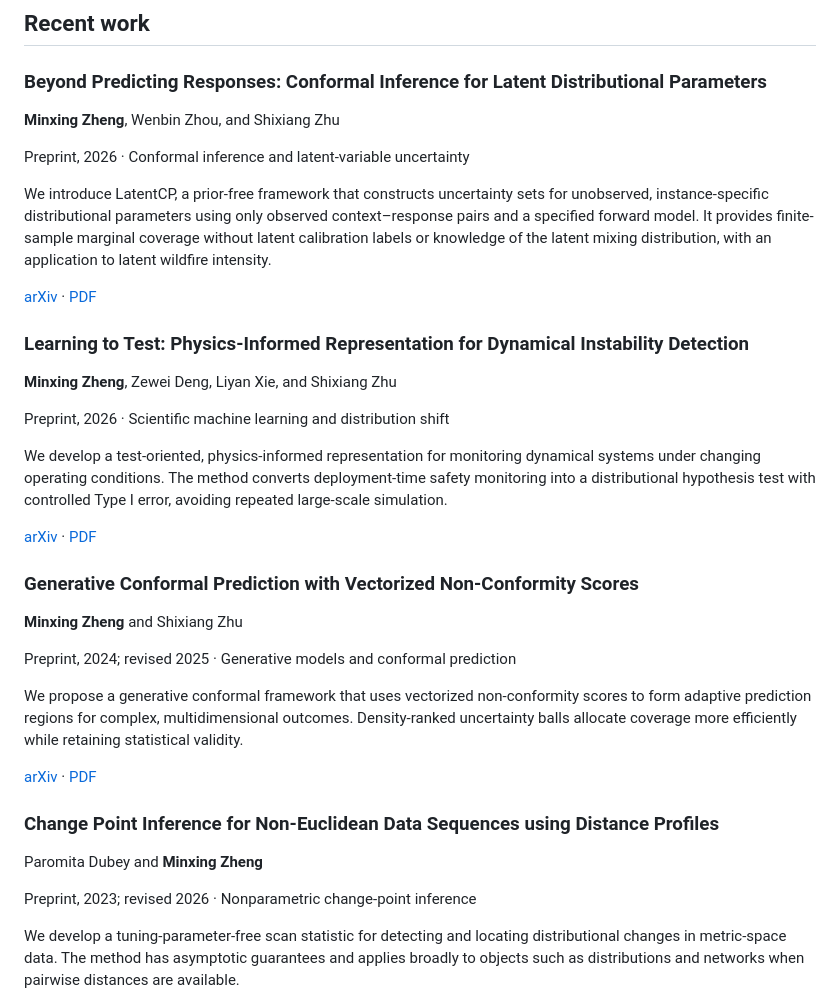
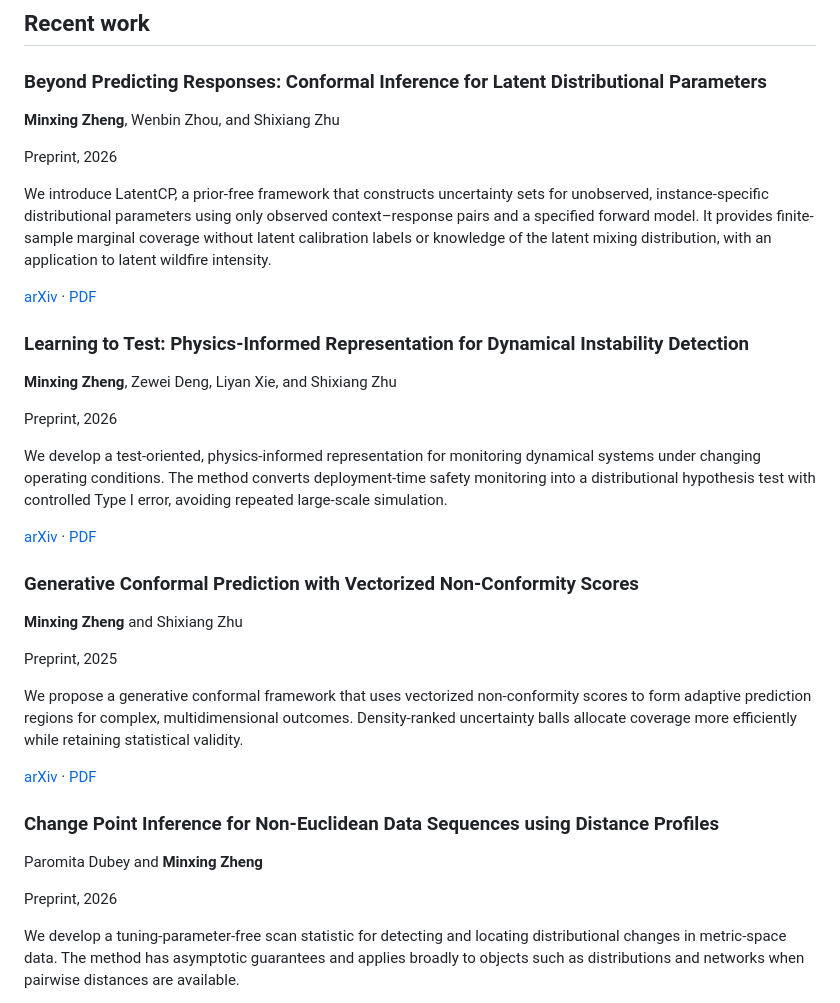
Before and after one commit to Minxing-Zheng/Minxing-Zheng.github.io, a Markdown page: _pages/about.md, the part around the change. Rendered like a GitHub page.

Commit message:
Simplify recent work status labels

```diff
--- a/_pages/about.md
+++ b/_pages/about.md
@@ -26,7 +26,7 @@ Before joining Carnegie Mellon, I received an M.S. in Statistics from the Univer
   <article class="recent-paper">
     <h3>Beyond Predicting Responses: Conformal Inference for Latent Distributional Parameters</h3>
     <p class="paper-authors"><strong>Minxing Zheng</strong>, Wenbin Zhou, and Shixiang Zhu</p>
-    <p class="paper-meta">Preprint, 2026 · Conformal inference and latent-variable uncertainty</p>
+    <p class="paper-meta">Preprint, 2026</p>
     <p>We introduce LatentCP, a prior-free framework that constructs uncertainty sets for unobserved, instance-specific distributional parameters using only observed context–response pairs and a specified forward model. It provides finite-sample marginal coverage without latent calibration labels or knowledge of the latent mixing distribution, with an application to latent wildfire intensity.</p>
     <p class="paper-links"><a href="https://arxiv.org/abs/2608.03607">arXiv</a> · <a href="https://arxiv.org/pdf/2608.03607">PDF</a></p>
   </article>
@@ -34,7 +34,7 @@ Before joining Carnegie Mellon, I received an M.S. in Statistics from the Univer
   <article class="recent-paper">
     <h3>Learning to Test: Physics-Informed Representation for Dynamical Instability Detection</h3>
     <p class="paper-authors"><strong>Minxing Zheng</strong>, Zewei Deng, Liyan Xie, and Shixiang Zhu</p>
-    <p class="paper-meta">Preprint, 2026 · Scientific machine learning and distribution shift</p>
+    <p class="paper-meta">Preprint, 2026</p>
     <p>We develop a test-oriented, physics-informed representation for monitoring dynamical systems under changing operating conditions. The method converts deployment-time safety monitoring into a distributional hypothesis test with controlled Type I error, avoiding repeated large-scale simulation.</p>
     <p class="paper-links"><a href="https://arxiv.org/abs/2604.10967">arXiv</a> · <a href="https://arxiv.org/pdf/2604.10967">PDF</a></p>
   </article>
@@ -42,7 +42,7 @@ Before joining Carnegie Mellon, I received an M.S. in Statistics from the Univer
   <article class="recent-paper">
     <h3>Generative Conformal Prediction with Vectorized Non-Conformity Scores</h3>
     <p class="paper-authors"><strong>Minxing Zheng</strong> and Shixiang Zhu</p>
-    <p class="paper-meta">Preprint, 2024; revised 2025 · Generative models and conformal prediction</p>
+    <p class="paper-meta">Preprint, 2025</p>
     <p>We propose a generative conformal framework that uses vectorized non-conformity scores to form adaptive prediction regions for complex, multidimensional outcomes. Density-ranked uncertainty balls allocate coverage more efficiently while retaining statistical validity.</p>
     <p class="paper-links"><a href="https://arxiv.org/abs/2410.13735">arXiv</a> · <a href="https://arxiv.org/pdf/2410.13735">PDF</a></p>
   </article>
@@ -50,7 +50,7 @@ Before joining Carnegie Mellon, I received an M.S. in Statistics from the Univer
   <article class="recent-paper">
     <h3>Change Point Inference for Non-Euclidean Data Sequences using Distance Profiles</h3>
     <p class="paper-authors">Paromita Dubey and <strong>Minxing Zheng</strong></p>
-    <p class="paper-meta">Preprint, 2023; revised 2026 · Nonparametric change-point inference</p>
+    <p class="paper-meta">Preprint, 2026</p>
     <p>We develop a tuning-parameter-free scan statistic for detecting and locating distributional changes in metric-space data. The method has asymptotic guarantees and applies broadly to objects such as distributions and networks when pairwise distances are available.</p>
     <p class="paper-links"><a href="https://arxiv.org/abs/2311.16025">arXiv</a> · <a href="https://arxiv.org/pdf/2311.16025">PDF</a></p>
   </article>
```
